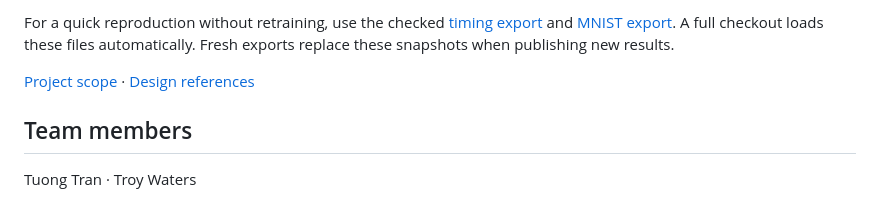
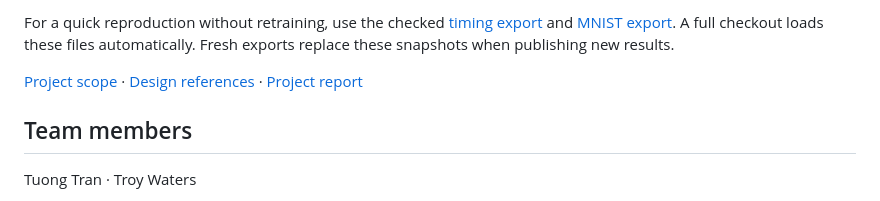
Before and after one commit to EnragedWaters/CECS-530-Quantized-Neural-Network-Accelerator, a Markdown page: README.md, the part around the change. Drawn GitHub-style.

Commit message:
Add project report with architecture and evaluation results

```diff
--- a/README.md
+++ b/README.md
@@ -44,7 +44,7 @@ For a quick reproduction without retraining, use the checked
 [MNIST export](results/mnist-results.json). A full checkout loads these files
 automatically. Fresh exports replace these snapshots when publishing new results.
 
-[Project scope](docs/scope.md) · [Design references](docs/reference-review.md)
+[Project scope](docs/scope.md) · [Design references](docs/reference-review.md) · [Project report](report/project-report.md)
 
 ## Team members
 
```
Also changed, not shown: report/project-report.md (added, +230 -0 lines), report/figures/accuracy-output.png (added), report/figures/architecture.png (added), report/figures/performance-overview.png (added), report/figures/six-cycle-trace.png (added), report/figures/verification-output.png (added), 2 other files.
